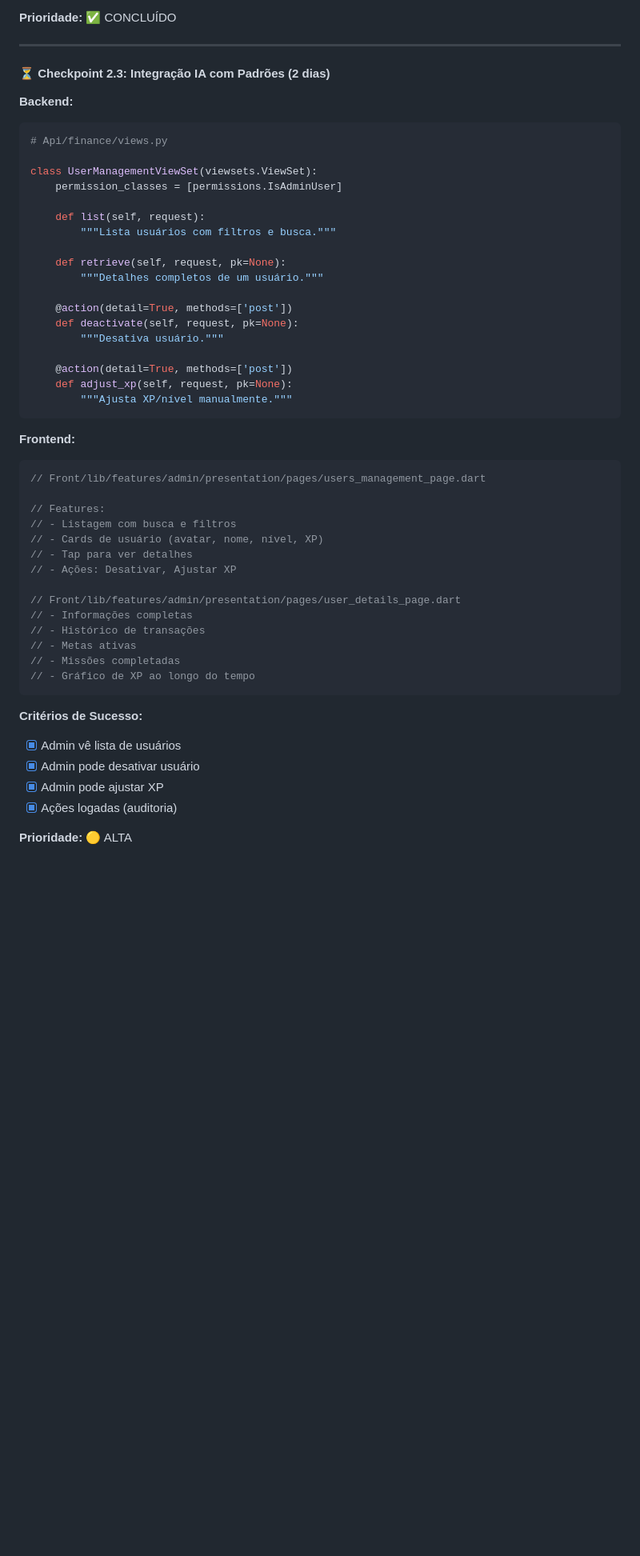
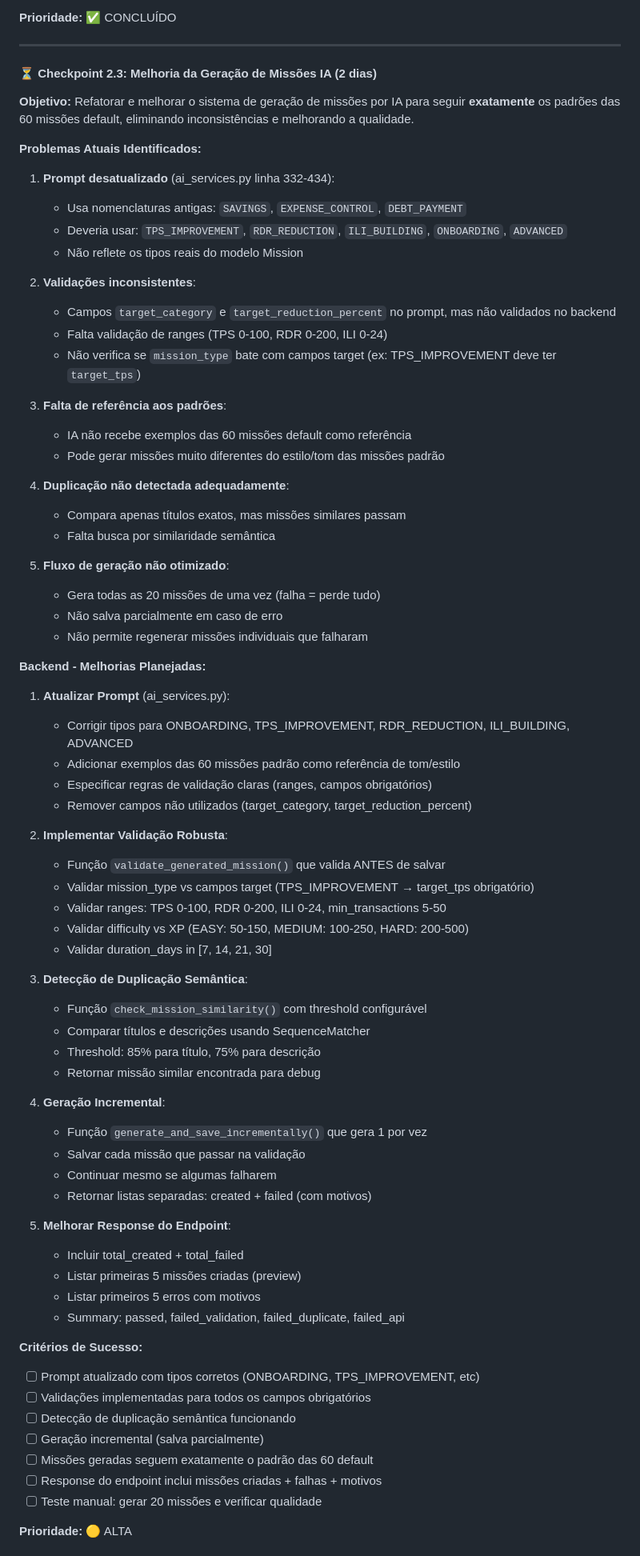
Before and after one commit to Marcos1701/TCC, a Markdown page: PLANO_ACAO_COMPLETO_V2.md, the part around one of its changes. Shown at 80% size. Rendered like a GitHub page; blank space fills up the shorter version.

Commit message:
Redefine Checkpoint 2.3 - Melhoria da Geração de Missões IA
CORREÇÃO DO ESCOPO DO CHECKPOINT 2.3:

Problema Identificado:
 Checkpoint 2.3 original propunha 'modo híbrido' desnecessário
 As 60 missões padrão JÁ estão carregadas (migration 0002)
 Sistema JÁ atribui automaticamente (assign_missions_automatically)

Novo Escopo - Melhoria da Qualidade IA:

5 Problemas Identificados em ai_services.py:

1. Prompt Desatualizado (linha 332-434):
    Usa nomenclaturas antigas (SAVINGS, EXPENSE_CONTROL)
    Deveria usar: TPS_IMPROVEMENT, RDR_REDUCTION, ILI_BUILDING
    Não reflete tipos reais do modelo Mission

2. Validações Inconsistentes:
    Campos no prompt sem validação backend
    Falta validação de ranges (TPS 0-100, RDR 0-200)
    Não verifica mission_type vs campos target

3. Falta Referência aos Padrões:
    IA não recebe exemplos das 60 missões default
    Gera missões com tom/estilo diferentes

4. Duplicação Mal Detectada:
    Compara apenas títulos exatos
    Missões similares passam (falta similaridade semântica)

5. Fluxo Não Otimizado:
    Gera 20 de uma vez (falha = perde tudo)
    Não salva parcialmente
    Não permite regenerar individuais

Melhorias Planejadas:

Backend (ai_services.py):
 Atualizar prompt com tipos corretos + exemplos padrão
 Implementar validate_generated_mission() robusto
 Detectar duplicação semântica (SequenceMatcher)
 Geração incremental (salva 1 por vez)
 Response detalhado (created + failed + motivos)

Critérios de Sucesso:
 Prompt usa ONBOARDING, TPS_IMPROVEMENT, RDR_REDUCTION, ILI_BUILDING
 Validações para todos campos obrigatórios
 Duplicação semântica detectada (threshold 85%)
 Geração incremental funcional
 Missões seguem padrão das 60 default
 Teste manual: 20 missões com qualidade validada

Duração: 2 dias (mantida)
Prioridade:  ALTA

````diff
--- a/PLANO_ACAO_COMPLETO_V2.md
+++ b/PLANO_ACAO_COMPLETO_V2.md
@@ -1033,52 +1033,75 @@ Checkpoints: 2/4 (50%)
 
 ---
 
-#### ⏳ Checkpoint 2.3: Integração IA com Padrões (2 dias)
+#### ⏳ Checkpoint 2.3: Melhoria da Geração de Missões IA (2 dias)
 
-**Backend:**
-```python
-# Api/finance/views.py
+**Objetivo:** Refatorar e melhorar o sistema de geração de missões por IA para seguir **exatamente** os padrões das 60 missões default, eliminando inconsistências e melhorando a qualidade.
 
-class UserManagementViewSet(viewsets.ViewSet):
-    permission_classes = [permissions.IsAdminUser]
+**Problemas Atuais Identificados:**
 
-    def list(self, request):
-        """Lista usuários com filtros e busca."""
+1. **Prompt desatualizado** (ai_services.py linha 332-434):
+   - Usa nomenclaturas antigas: `SAVINGS`, `EXPENSE_CONTROL`, `DEBT_PAYMENT`
+   - Deveria usar: `TPS_IMPROVEMENT`, `RDR_REDUCTION`, `ILI_BUILDING`, `ONBOARDING`, `ADVANCED`
+   - Não reflete os tipos reais do modelo Mission
 
-    def retrieve(self, request, pk=None):
-        """Detalhes completos de um usuário."""
+2. **Validações inconsistentes**:
+   - Campos `target_category` e `target_reduction_percent` no prompt, mas não validados no backend
+   - Falta validação de ranges (TPS 0-100, RDR 0-200, ILI 0-24)
+   - Não verifica se `mission_type` bate com campos target (ex: TPS_IMPROVEMENT deve ter `target_tps`)
 
-    @action(detail=True, methods=['post'])
-    def deactivate(self, request, pk=None):
-        """Desativa usuário."""
+3. **Falta de referência aos padrões**:
+   - IA não recebe exemplos das 60 missões default como referência
+   - Pode gerar missões muito diferentes do estilo/tom das missões padrão
 
-    @action(detail=True, methods=['post'])
-    def adjust_xp(self, request, pk=None):
-        """Ajusta XP/nível manualmente."""
-```
+4. **Duplicação não detectada adequadamente**:
+   - Compara apenas títulos exatos, mas missões similares passam
+   - Falta busca por similaridade semântica
 
-**Frontend:**
-```dart
-// Front/lib/features/admin/presentation/pages/users_management_page.dart
+5. **Fluxo de geração não otimizado**:
+   - Gera todas as 20 missões de uma vez (falha = perde tudo)
+   - Não salva parcialmente em caso de erro
+   - Não permite regenerar missões individuais que falharam
 
-// Features:
-// - Listagem com busca e filtros
-// - Cards de usuário (avatar, nome, nível, XP)
-// - Tap para ver detalhes
-// - Ações: Desativar, Ajustar XP
+**Backend - Melhorias Planejadas:**
 
-// Front/lib/features/admin/presentation/pages/user_details_page.dart
-// - Informações completas
-// - Histórico de transações
-// - Metas ativas
-// - Missões completadas
-// - Gráfico de XP ao longo do tempo
-```
+1. **Atualizar Prompt** (ai_services.py):
+   - Corrigir tipos para ONBOARDING, TPS_IMPROVEMENT, RDR_REDUCTION, ILI_BUILDING, ADVANCED
+   - Adicionar exemplos das 60 missões padrão como referência de tom/estilo
+   - Especificar regras de validação claras (ranges, campos obrigatórios)
+   - Remover campos não utilizados (target_category, target_reduction_percent)
+
+2. **Implementar Validação Robusta**:
+   - Função `validate_generated_mission()` que valida ANTES de salvar
+   - Validar mission_type vs campos target (TPS_IMPROVEMENT → target_tps obrigatório)
+   - Validar ranges: TPS 0-100, RDR 0-200, ILI 0-24, min_transactions 5-50
+   - Validar difficulty vs XP (EASY: 50-150, MEDIUM: 100-250, HARD: 200-500)
+   - Validar duration_days in [7, 14, 21, 30]
+
+3. **Detecção de Duplicação Semântica**:
+   - Função `check_mission_similarity()` com threshold configurável
+   - Comparar títulos e descrições usando SequenceMatcher
+   - Threshold: 85% para título, 75% para descrição
+   - Retornar missão similar encontrada para debug
+
+4. **Geração Incremental**:
+   - Função `generate_and_save_incrementally()` que gera 1 por vez
+   - Salvar cada missão que passar na validação
+   - Continuar mesmo se algumas falharem
+   - Retornar listas separadas: created + failed (com motivos)
+
+5. **Melhorar Response do Endpoint**:
+   - Incluir total_created + total_failed
+   - Listar primeiras 5 missões criadas (preview)
+   - Listar primeiros 5 erros com motivos
+   - Summary: passed, failed_validation, failed_duplicate, failed_api
 
 **Critérios de Sucesso:**
-- [x] Admin vê lista de usuários
-- [x] Admin pode desativar usuário
-- [x] Admin pode ajustar XP
-- [x] Ações logadas (auditoria)
+- [ ] Prompt atualizado com tipos corretos (ONBOARDING, TPS_IMPROVEMENT, etc)
+- [ ] Validações implementadas para todos os campos obrigatórios
+- [ ] Detecção de duplicação semântica funcionando
+- [ ] Geração incremental (salva parcialmente)
+- [ ] Missões geradas seguem exatamente o padrão das 60 default
+- [ ] Response do endpoint inclui missões criadas + falhas + motivos
+- [ ] Teste manual: gerar 20 missões e verificar qualidade
 
 **Prioridade:** 🟡 ALTA
````
Also changed, not shown: other parts of PLANO_ACAO_COMPLETO_V2.md (+4 -0 lines).
